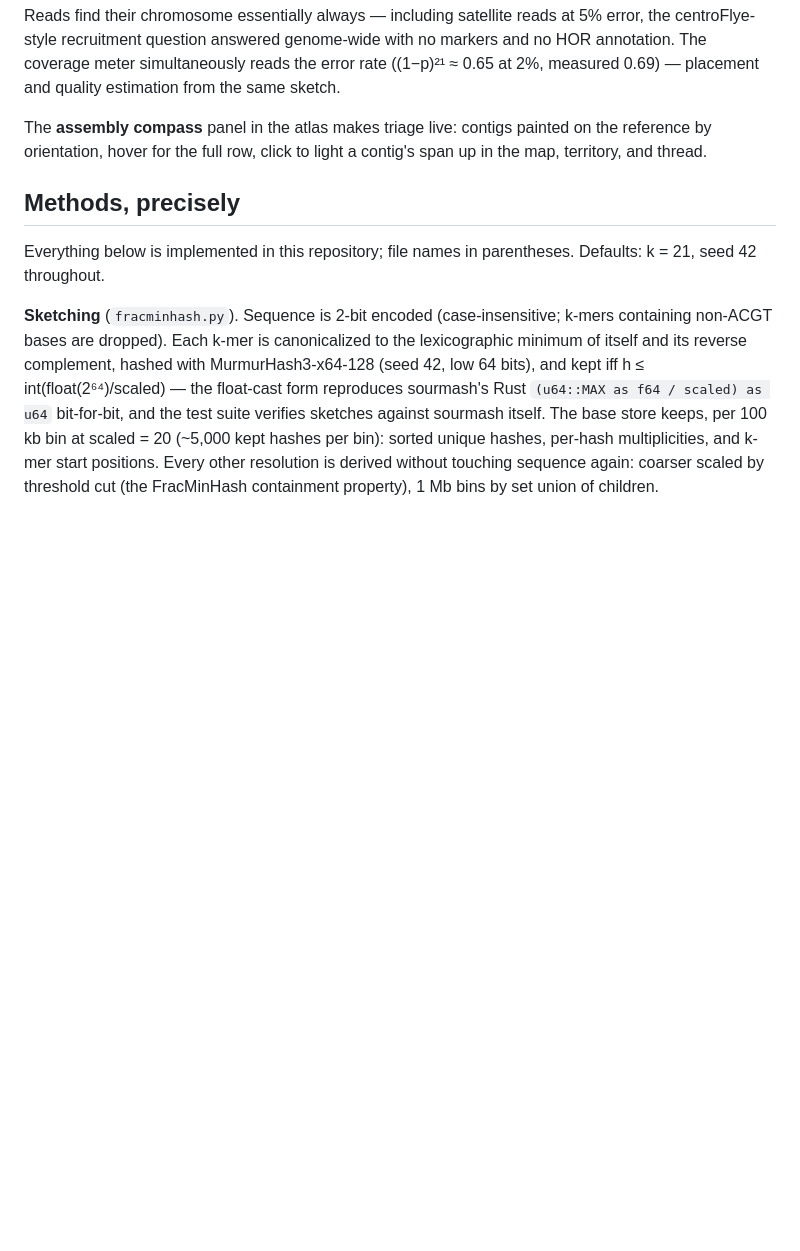
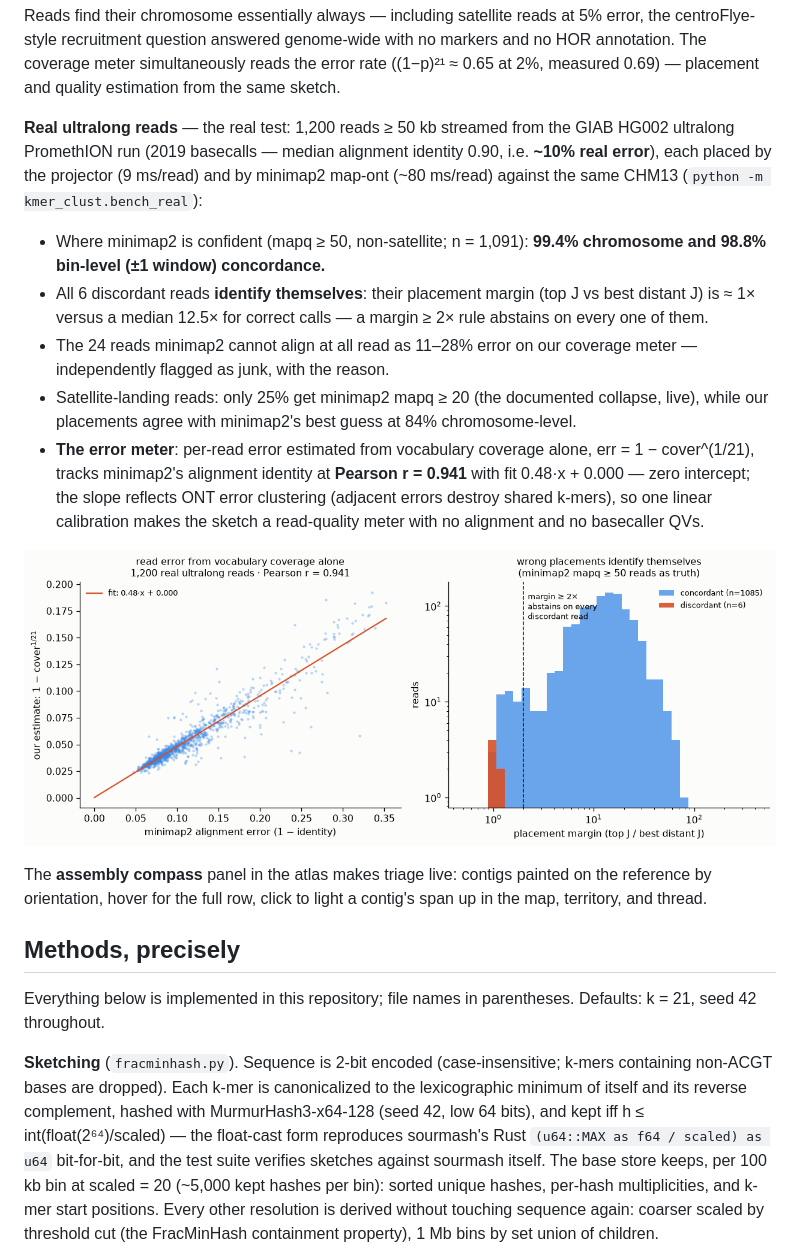
Before and after one commit to jlanej/kmer_clust, a Markdown page: README.md, the part around the change. Drawn GitHub-style; pictures changed too: docs/media/real_reads.png (added); blank space fills up the shorter version.

```diff
--- a/README.md
+++ b/README.md
@@ -264,6 +264,31 @@ reads at 5% error, the centroFlye-style recruitment question answered
 genome-wide with no markers and no HOR annotation. The coverage meter
 simultaneously reads the error rate ((1−p)²¹ ≈ 0.65 at 2%, measured
 0.69) — placement and quality estimation from the same sketch.
+
+**Real ultralong reads** — the real test: 1,200 reads ≥ 50 kb streamed
+from the GIAB HG002 ultralong PromethION run (2019 basecalls — median
+alignment identity 0.90, i.e. **~10% real error**), each placed by the
+projector (9 ms/read) and by minimap2 map-ont (~80 ms/read) against the
+same CHM13 (`python -m kmer_clust.bench_real`):
+
+- Where minimap2 is confident (mapq ≥ 50, non-satellite; n = 1,091):
+  **99.4% chromosome and 98.8% bin-level (±1 window) concordance.**
+- All 6 discordant reads **identify themselves**: their placement margin
+  (top J vs best distant J) is ≈ 1× versus a median 12.5× for correct
+  calls — a margin ≥ 2× rule abstains on every one of them.
+- The 24 reads minimap2 cannot align at all read as 11–28% error on our
+  coverage meter — independently flagged as junk, with the reason.
+- Satellite-landing reads: only 25% get minimap2 mapq ≥ 20 (the
+  documented collapse, live), while our placements agree with minimap2's
+  best guess at 84% chromosome-level.
+- **The error meter**: per-read error estimated from vocabulary coverage
+  alone, err = 1 − cover^(1/21), tracks minimap2's alignment identity at
+  **Pearson r = 0.941** with fit 0.48·x + 0.000 — zero intercept; the
+  slope reflects ONT error clustering (adjacent errors destroy shared
+  k-mers), so one linear calibration makes the sketch a read-quality
+  meter with no alignment and no basecaller QVs.
+
+![Real ultralong reads: error meter and self-identifying errors](docs/media/real_reads.png)
 
 The **assembly compass** panel in the atlas makes triage live: contigs
 painted on the reference by orientation, hover for the full row, click
```
Also changed, not shown: DIRECTIONS.md (+3 -3 lines), 1 other file.
